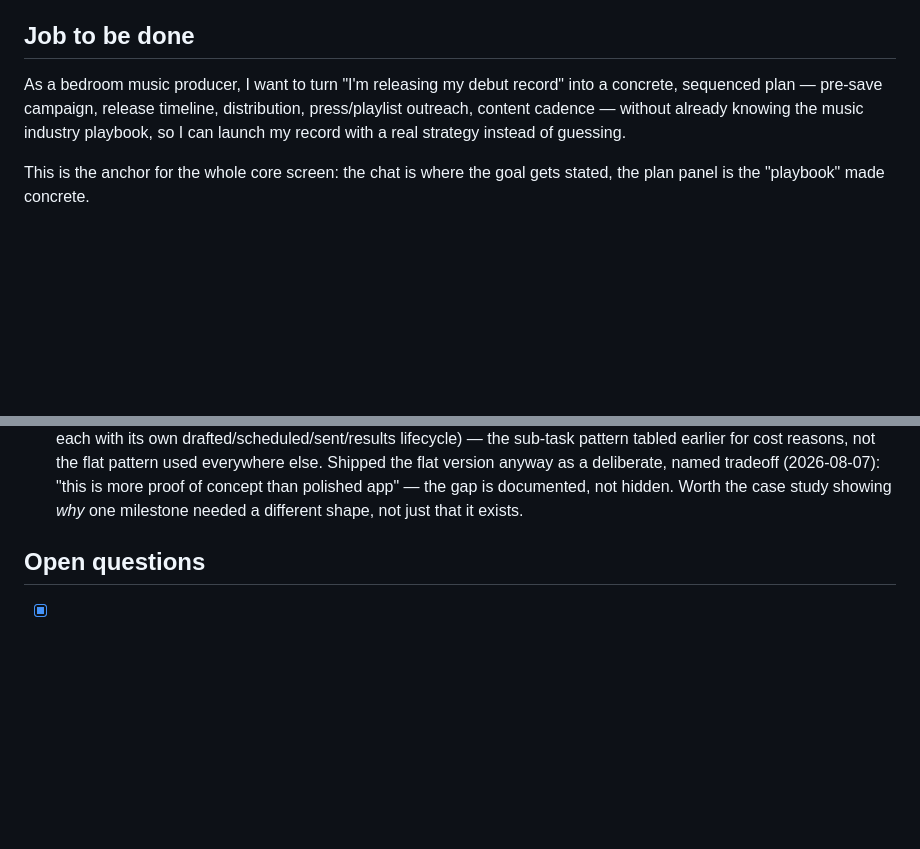
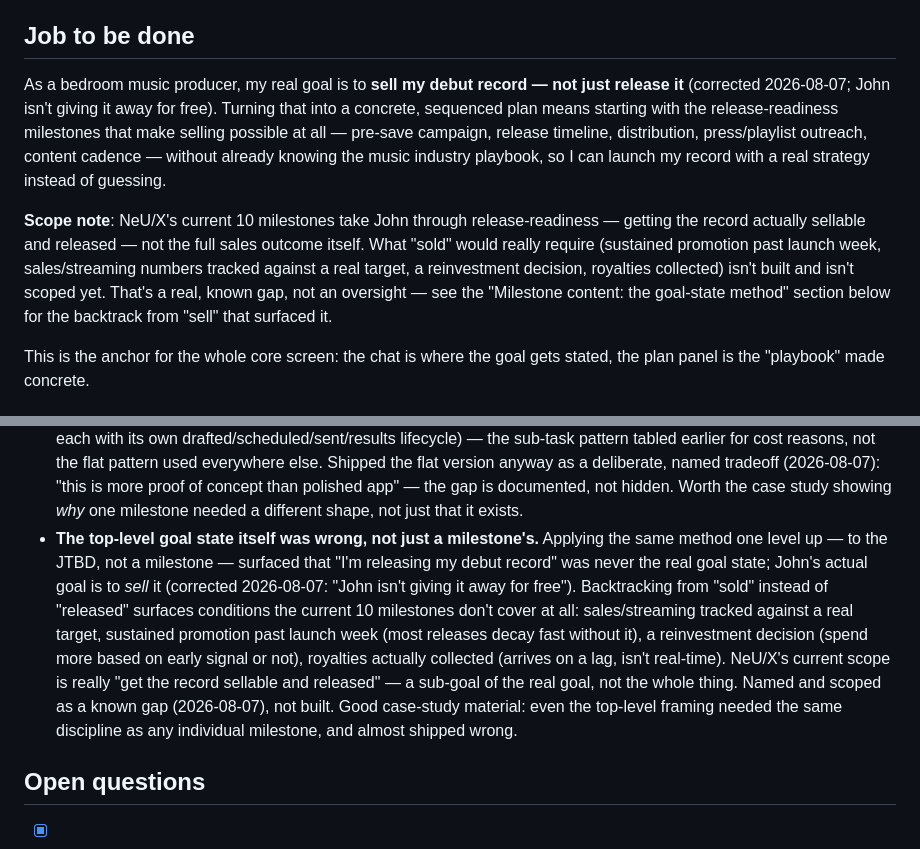
Before and after one commit to keiperk/keiperk.github.io, a Markdown page: docs/neux-redesign-brief.md, 2 parts joined by grey strips. GitHub-like rendering; blank space fills up the shorter version.

Commit message:
Fix JTBD: John's real goal is to sell the record, not just release it
Caught by applying the goal-state method one level up, to the JTBD
itself, not just individual milestones — 'I'm releasing my debut
record' was the wrong goal state all along ('John isn't giving it
away for free'). Corrected the JTBD text, added an honest scope note
(current 10 milestones cover release-readiness, not the full sales
outcome), and documented the backtrack-from-sell findings in the
discoveries list for the eventual case study.

```diff
--- a/docs/neux-redesign-brief.md
+++ b/docs/neux-redesign-brief.md
@@ -19,11 +19,22 @@ capstone project. Original tagline: "designed in Figma and built with AI and cod
 
 ## Job to be done
 
-As a bedroom music producer, I want to turn "I'm releasing my debut record" into
-a concrete, sequenced plan — pre-save campaign, release timeline, distribution,
-press/playlist outreach, content cadence — without already knowing the music
-industry playbook, so I can launch my record with a real strategy instead of
-guessing.
+As a bedroom music producer, my real goal is to **sell my debut record — not
+just release it** (corrected 2026-08-07; John isn't giving it away for free).
+Turning that into a concrete, sequenced plan means starting with the
+release-readiness milestones that make selling possible at all — pre-save
+campaign, release timeline, distribution, press/playlist outreach, content
+cadence — without already knowing the music industry playbook, so I can
+launch my record with a real strategy instead of guessing.
+
+**Scope note**: NeU/X's current 10 milestones take John through
+release-readiness — getting the record actually sellable and released — not
+the full sales outcome itself. What "sold" would really require (sustained
+promotion past launch week, sales/streaming numbers tracked against a real
+target, a reinvestment decision, royalties collected) isn't built and isn't
+scoped yet. That's a real, known gap, not an oversight — see the "Milestone
+content: the goal-state method" section below for the backtrack from "sell"
+that surfaced it.
 
 This is the anchor for the whole core screen: the chat is where the goal gets
 stated, the plan panel is the "playbook" made concrete.
@@ -364,6 +375,21 @@ really was: a v1 that got corrected mid-flight once the real thinking happened.
   named tradeoff (2026-08-07): "this is more proof of concept than polished
   app" — the gap is documented, not hidden. Worth the case study showing
   *why* one milestone needed a different shape, not just that it exists.
+- **The top-level goal state itself was wrong, not just a milestone's.**
+  Applying the same method one level up — to the JTBD, not a milestone —
+  surfaced that "I'm releasing my debut record" was never the real goal
+  state; John's actual goal is to *sell* it (corrected 2026-08-07: "John
+  isn't giving it away for free"). Backtracking from "sold" instead of
+  "released" surfaces conditions the current 10 milestones don't cover at
+  all: sales/streaming tracked against a real target, sustained promotion
+  past launch week (most releases decay fast without it), a reinvestment
+  decision (spend more based on early signal or not), royalties actually
+  collected (arrives on a lag, isn't real-time). NeU/X's current scope is
+  really "get the record sellable and released" — a sub-goal of the real
+  goal, not the whole thing. Named and scoped as a known gap (2026-08-07),
+  not built. Good case-study material: even the top-level framing needed
+  the same discipline as any individual milestone, and almost shipped
+  wrong.
 
 ## Open questions
 
```
